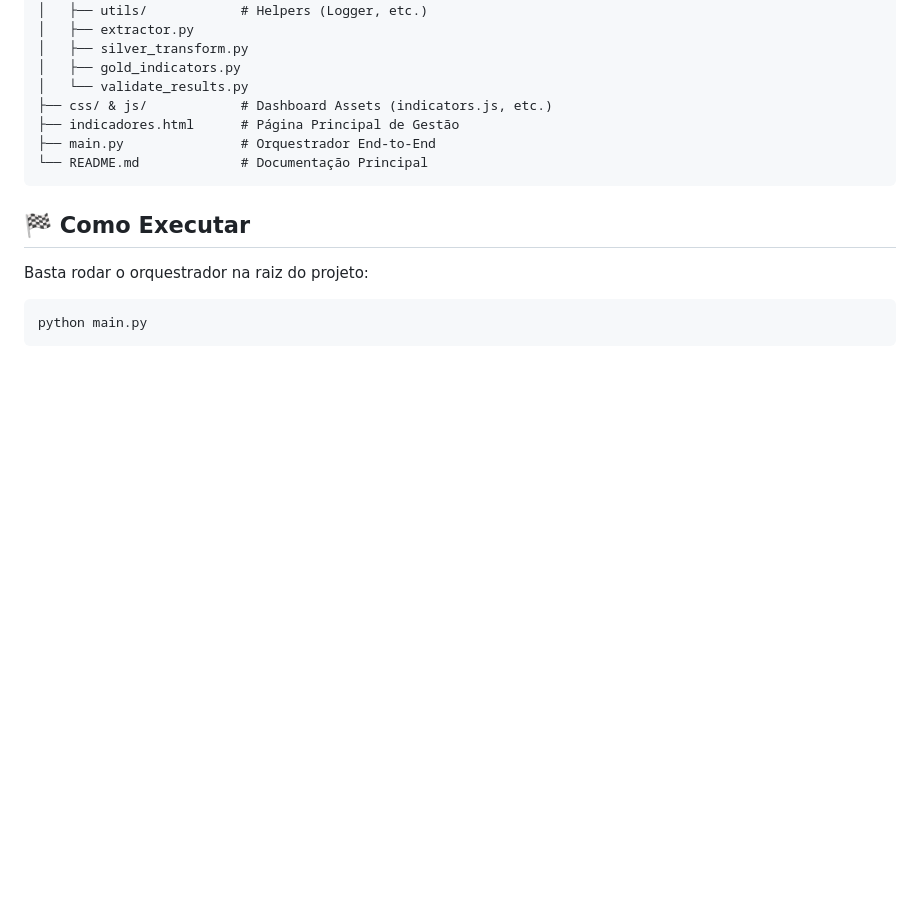
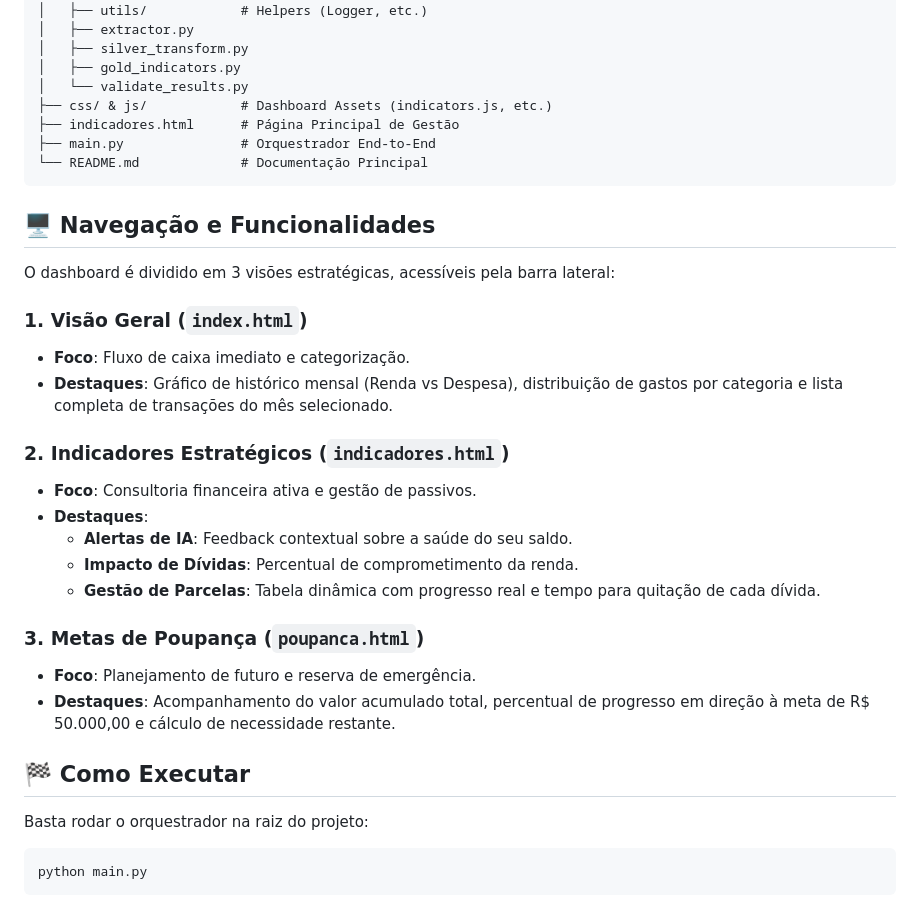
Before and after one commit to LuanChristianSilva/automacao-financeira-medalhao, a Markdown page: README.md, the part around the change. Rendered like a GitHub page; blank space fills up the shorter version.

Commit message:
docs: add page summaries to README.md

````diff
--- a/README.md
+++ b/README.md
@@ -61,6 +61,25 @@ teste_antgravity/
 └── README.md             # Documentação Principal
 ```
 
+## 🖥️ Navegação e Funcionalidades
+
+O dashboard é dividido em 3 visões estratégicas, acessíveis pela barra lateral:
+
+### 1. Visão Geral (`index.html`)
+- **Foco**: Fluxo de caixa imediato e categorização.
+- **Destaques**: Gráfico de histórico mensal (Renda vs Despesa), distribuição de gastos por categoria e lista completa de transações do mês selecionado.
+
+### 2. Indicadores Estratégicos (`indicadores.html`)
+- **Foco**: Consultoria financeira ativa e gestão de passivos.
+- **Destaques**:
+    - **Alertas de IA**: Feedback contextual sobre a saúde do seu saldo.
+    - **Impacto de Dívidas**: Percentual de comprometimento da renda.
+    - **Gestão de Parcelas**: Tabela dinâmica com progresso real e tempo para quitação de cada dívida.
+
+### 3. Metas de Poupança (`poupanca.html`)
+- **Foco**: Planejamento de futuro e reserva de emergência.
+- **Destaques**: Acompanhamento do valor acumulado total, percentual de progresso em direção à meta de R$ 50.000,00 e cálculo de necessidade restante.
+
 ## 🏁 Como Executar
 Basta rodar o orquestrador na raiz do projeto:
 ```bash
````
